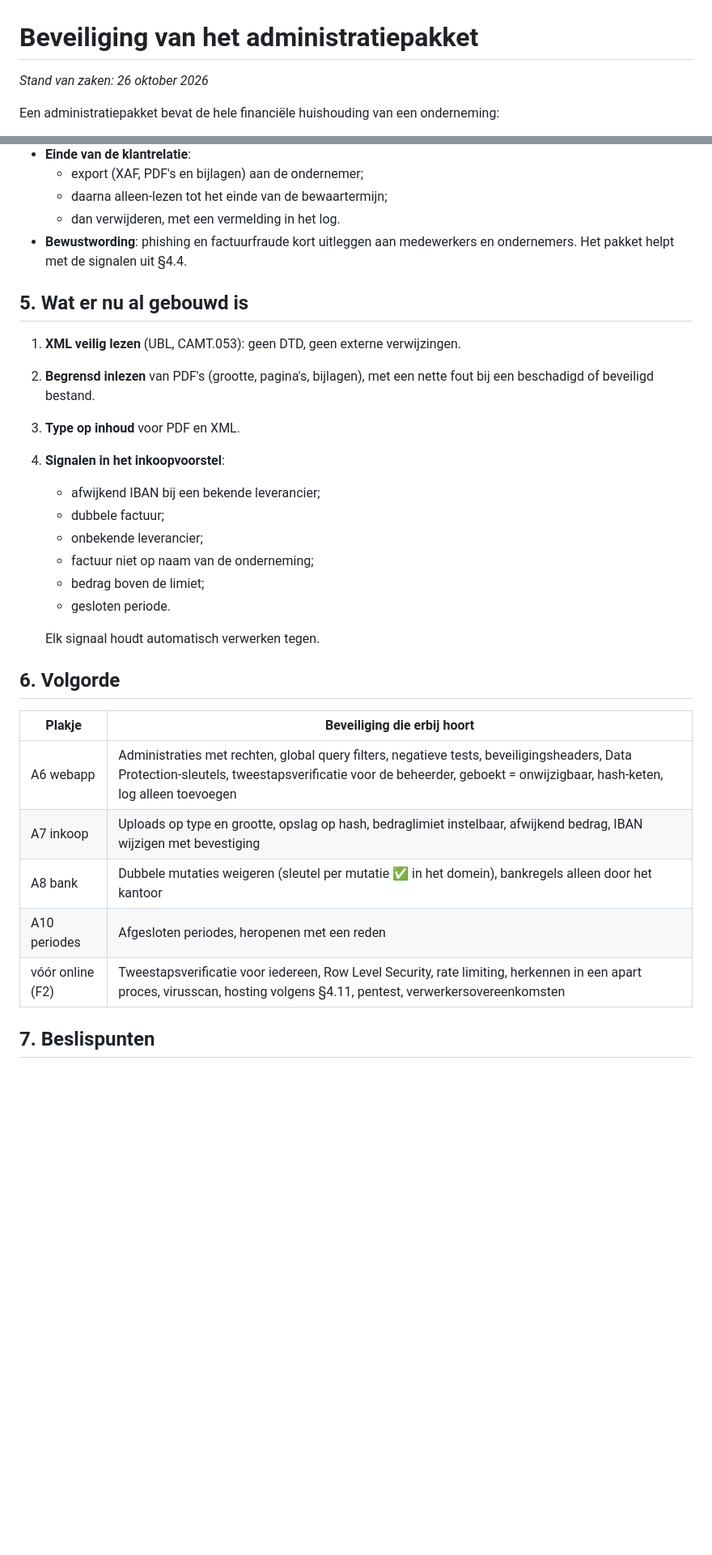
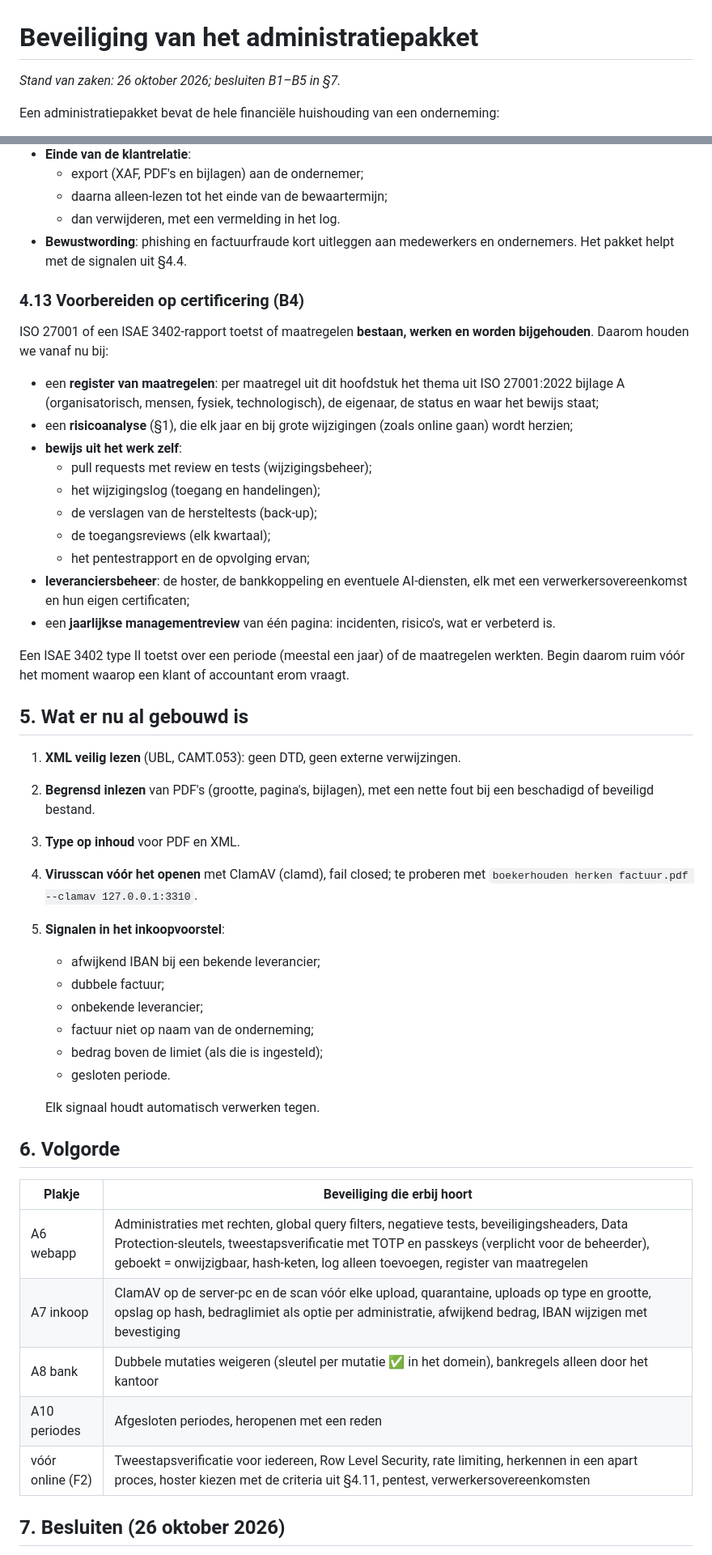
Before and after one commit to x589h29ftn-code/Boekerhouden, a Markdown page: docs/administratie/beveiliging.md, 2 parts joined by grey strips. Shown at 81% size. Rendered like a GitHub page; blank space fills up the shorter version.

```diff
--- a/docs/administratie/beveiliging.md
+++ b/docs/administratie/beveiliging.md
@@ -1,6 +1,6 @@
 # Beveiliging van het administratiepakket
 
-*Stand van zaken: 26 oktober 2026*
+*Stand van zaken: 26 oktober 2026; besluiten B1–B5 in §7.*
 
 Een administratiepakket bevat de hele financiële huishouding van een onderneming:
 
@@ -245,18 +253,41 @@ Documenten van buiten zijn de grootste technische aanvalsroute.
 - **Bewustwording**: phishing en factuurfraude kort uitleggen aan medewerkers en ondernemers. Het pakket helpt
   met de signalen uit §4.4.
 
+### 4.13 Voorbereiden op certificering (B4)
+
+ISO 27001 of een ISAE 3402-rapport toetst of maatregelen **bestaan, werken en worden bijgehouden**. Daarom
+houden we vanaf nu bij:
+
+- een **register van maatregelen**: per maatregel uit dit hoofdstuk het thema uit ISO 27001:2022 bijlage A
+  (organisatorisch, mensen, fysiek, technologisch), de eigenaar, de status en waar het bewijs staat;
+- een **risicoanalyse** (§1), die elk jaar en bij grote wijzigingen (zoals online gaan) wordt herzien;
+- **bewijs uit het werk zelf**:
+  - pull requests met review en tests (wijzigingsbeheer);
+  - het wijzigingslog (toegang en handelingen);
+  - de verslagen van de hersteltests (back-up);
+  - de toegangsreviews (elk kwartaal);
+  - het pentestrapport en de opvolging ervan;
+- **leveranciersbeheer**: de hoster, de bankkoppeling en eventuele AI-diensten, elk met een verwerkersovereenkomst
+  en hun eigen certificaten;
+- een **jaarlijkse managementreview** van één pagina: incidenten, risico's, wat er verbeterd is.
+
+Een ISAE 3402 type II toetst over een periode (meestal een jaar) of de maatregelen werkten. Begin daarom ruim vóór
+het moment waarop een klant of accountant erom vraagt.
+
 ## 5. Wat er nu al gebouwd is
 
 1. **XML veilig lezen** (UBL, CAMT.053): geen DTD, geen externe verwijzingen.
 2. **Begrensd inlezen** van PDF's (grootte, pagina's, bijlagen), met een nette fout bij een beschadigd of
    beveiligd bestand.
 3. **Type op inhoud** voor PDF en XML.
-4. **Signalen in het inkoopvoorstel**:
+4. **Virusscan vóór het openen** met ClamAV (clamd), fail closed; te proberen met
+   `boekerhouden herken factuur.pdf --clamav 127.0.0.1:3310`.
+5. **Signalen in het inkoopvoorstel**:
    - afwijkend IBAN bij een bekende leverancier;
    - dubbele factuur;
    - onbekende leverancier;
    - factuur niet op naam van de onderneming;
-   - bedrag boven de limiet;
+   - bedrag boven de limiet (als die is ingesteld);
    - gesloten periode.
 
    Elk signaal houdt automatisch verwerken tegen.
@@ -265,11 +296,11 @@ Documenten van buiten zijn de grootste technische aanvalsroute.
 
 | Plakje | Beveiliging die erbij hoort |
 |---|---|
-| A6 webapp | Administraties met rechten, global query filters, negatieve tests, beveiligingsheaders, Data Protection-sleutels, tweestapsverificatie voor de beheerder, geboekt = onwijzigbaar, hash-keten, log alleen toevoegen |
-| A7 inkoop | Uploads op type en grootte, opslag op hash, bedraglimiet instelbaar, afwijkend bedrag, IBAN wijzigen met bevestiging |
+| A6 webapp | Administraties met rechten, global query filters, negatieve tests, beveiligingsheaders, Data Protection-sleutels, tweestapsverificatie met TOTP en passkeys (verplicht voor de beheerder), geboekt = onwijzigbaar, hash-keten, log alleen toevoegen, register van maatregelen |
+| A7 inkoop | ClamAV op de server-pc en de scan vóór elke upload, quarantaine, uploads op type en grootte, opslag op hash, bedraglimiet als optie per administratie, afwijkend bedrag, IBAN wijzigen met bevestiging |
 | A8 bank | Dubbele mutaties weigeren (sleutel per mutatie ✅ in het domein), bankregels alleen door het kantoor |
 | A10 periodes | Afgesloten periodes, heropenen met een reden |
-| vóór online (F2) | Tweestapsverificatie voor iedereen, Row Level Security, rate limiting, herkennen in een apart proces, virusscan, hosting volgens §4.11, pentest, verwerkersovereenkomsten |
+| vóór online (F2) | Tweestapsverificatie voor iedereen, Row Level Security, rate limiting, herkennen in een apart proces, hoster kiezen met de criteria uit §4.11, pentest, verwerkersovereenkomsten |
 
-## 7. Beslispunten
+## 7. Besluiten (26 oktober 2026)
 
```
Also changed, not shown: other parts of docs/administratie/beveiliging.md (+22 -16 lines), CLAUDE.md (+2 -1 lines), docs/administratie/README.md (+2 -2 lines).
